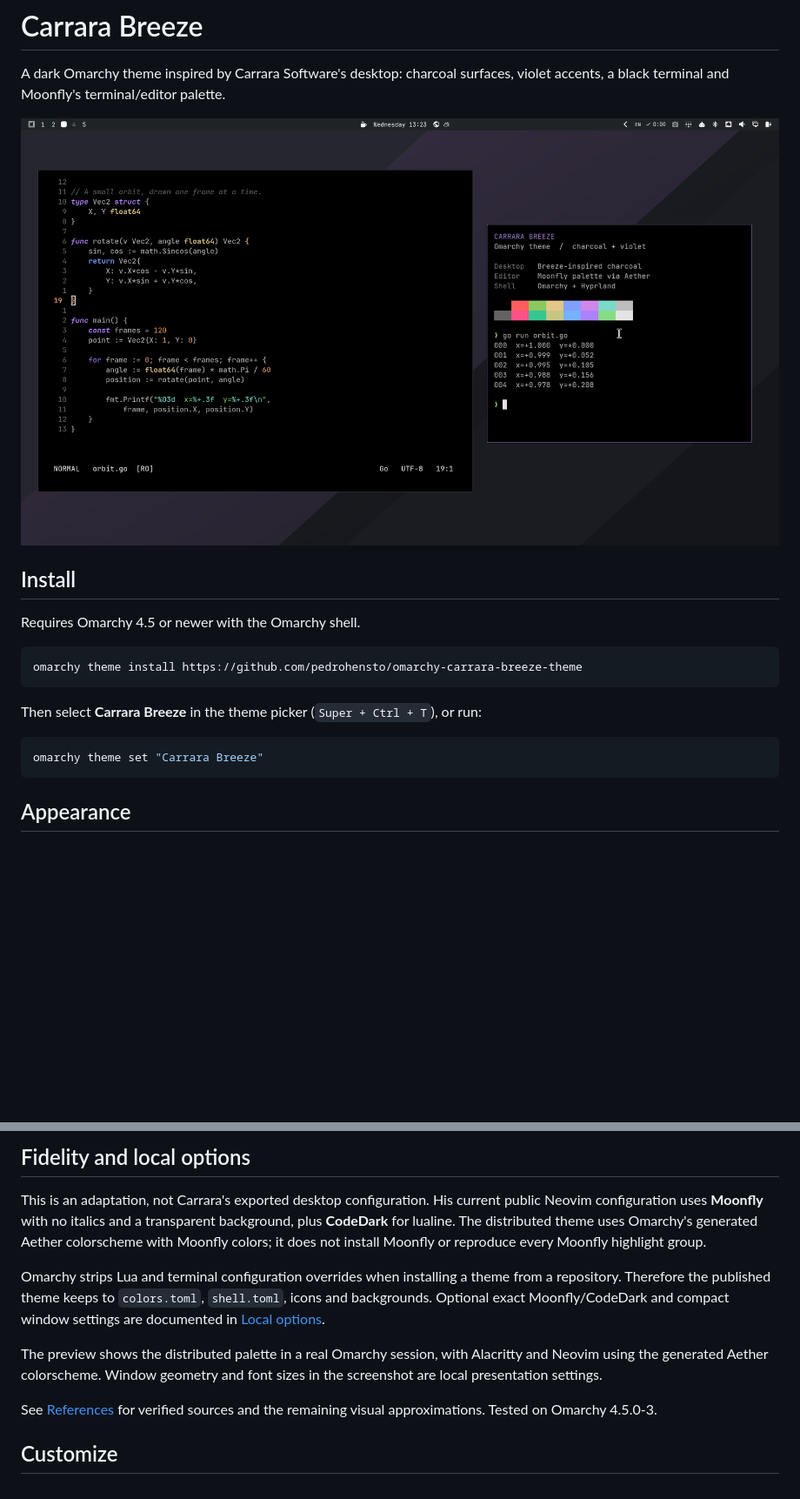
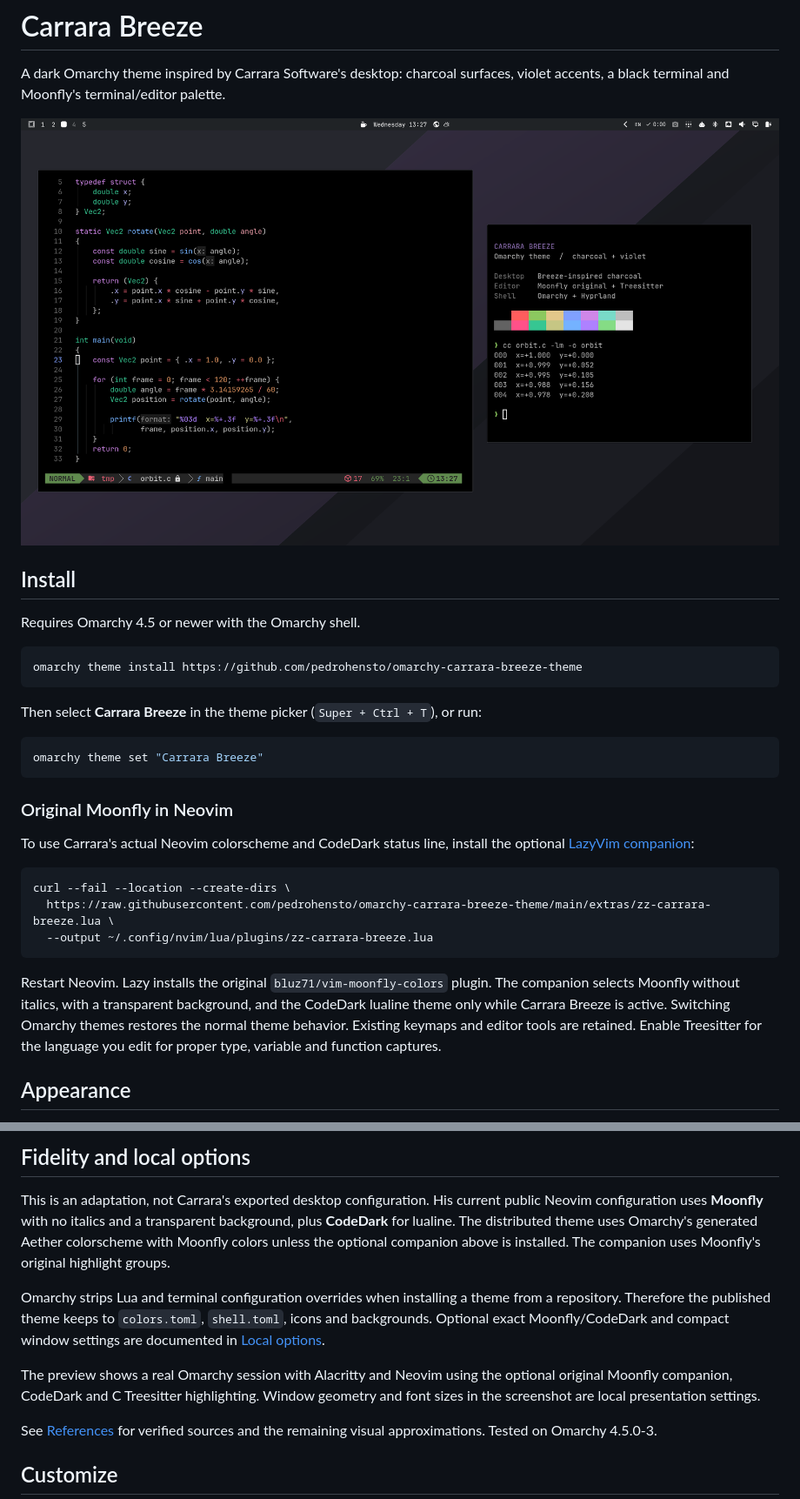
Before and after one commit to pedrohensto/omarchy-carrara-breeze-theme, a Markdown page: README.md, 2 parts joined by grey strips. Shown at 87% size. Rendered like a GitHub page; pictures changed too: preview.png; blank space fills up the shorter version.

Commit message:
Add original Moonfly Neovim companion and verified preview

````diff
--- a/README.md
+++ b/README.md
@@ -19,6 +19,24 @@ Then select **Carrara Breeze** in the theme picker (`Super + Ctrl + T`), or run:
 omarchy theme set "Carrara Breeze"
 ```
 
+### Original Moonfly in Neovim
+
+To use Carrara's actual Neovim colorscheme and CodeDark status line, install
+the optional [LazyVim companion](extras/zz-carrara-breeze.lua):
+
+```bash
+curl --fail --location --create-dirs \
+  https://raw.githubusercontent.com/pedrohensto/omarchy-carrara-breeze-theme/main/extras/zz-carrara-breeze.lua \
+  --output ~/.config/nvim/lua/plugins/zz-carrara-breeze.lua
+```
+
+Restart Neovim. Lazy installs the original `bluz71/vim-moonfly-colors` plugin.
+The companion selects Moonfly without italics, with a transparent background,
+and the CodeDark lualine theme only while Carrara Breeze is active. Switching
+Omarchy themes restores the normal theme behavior. Existing keymaps and editor
+tools are retained. Enable Treesitter for the language you edit for proper
+type, variable and function captures.
+
 ## Appearance
 
 - Charcoal shell surfaces based on KDE Breeze Dark's Plasma 6.6.4 palette.
@@ -36,17 +54,17 @@ font, editor extension or executable hook is installed.
 This is an adaptation, not Carrara's exported desktop configuration. His current
 public Neovim configuration uses **Moonfly** with no italics and a transparent
 background, plus **CodeDark** for lualine. The distributed theme uses Omarchy's
-generated Aether colorscheme with Moonfly colors; it does not install Moonfly
-or reproduce every Moonfly highlight group.
+generated Aether colorscheme with Moonfly colors unless the optional companion
+above is installed. The companion uses Moonfly's original highlight groups.
 
 Omarchy strips Lua and terminal configuration overrides when installing a theme
 from a repository. Therefore the published theme keeps to `colors.toml`,
 `shell.toml`, icons and backgrounds. Optional exact Moonfly/CodeDark and compact
 window settings are documented in [Local options](docs/LOCAL-OPTIONS.md).
 
-The preview shows the distributed palette in a real Omarchy session, with
-Alacritty and Neovim using the generated Aether colorscheme. Window geometry
-and font sizes in the screenshot are local presentation settings.
+The preview shows a real Omarchy session with Alacritty and Neovim using the
+optional original Moonfly companion, CodeDark and C Treesitter highlighting.
+Window geometry and font sizes in the screenshot are local presentation settings.
 
 See [References](docs/REFERENCES.md) for verified sources and the remaining
 visual approximations. Tested on Omarchy 4.5.0-3.
````
Also changed, not shown: docs/LOCAL-OPTIONS.md (+6 -0 lines), 1 other file.
